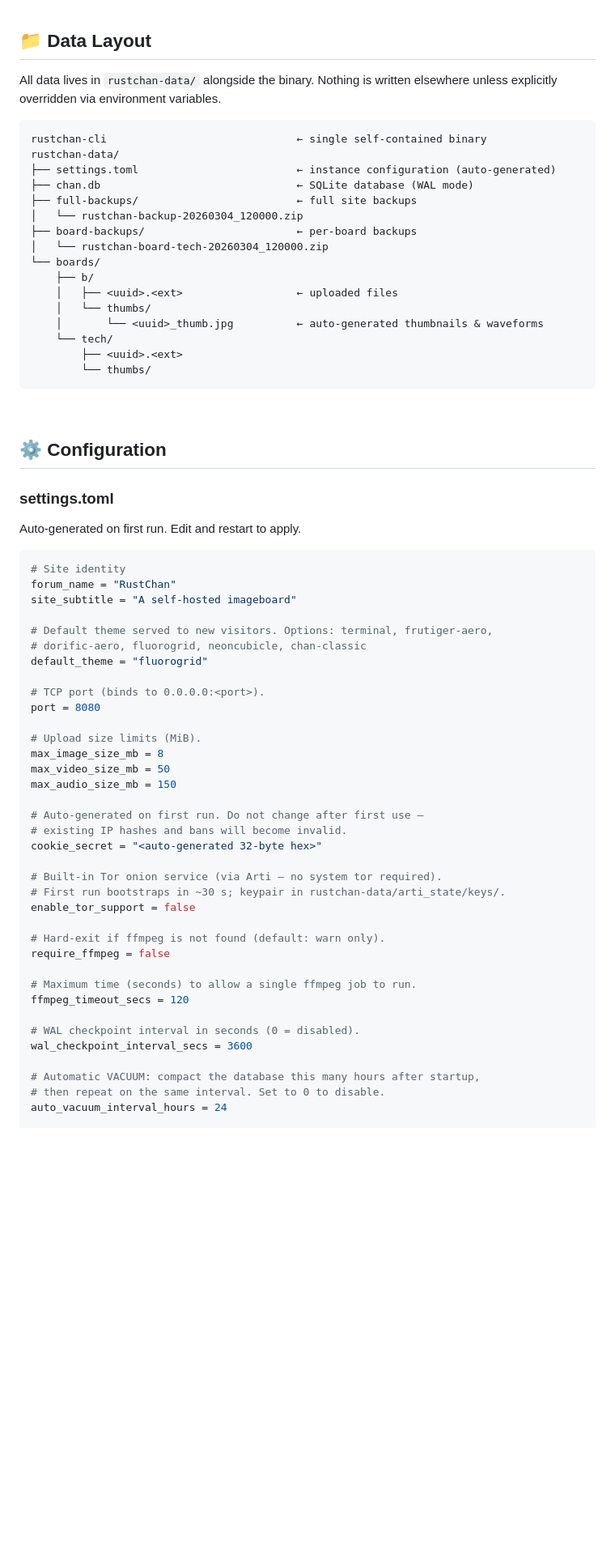
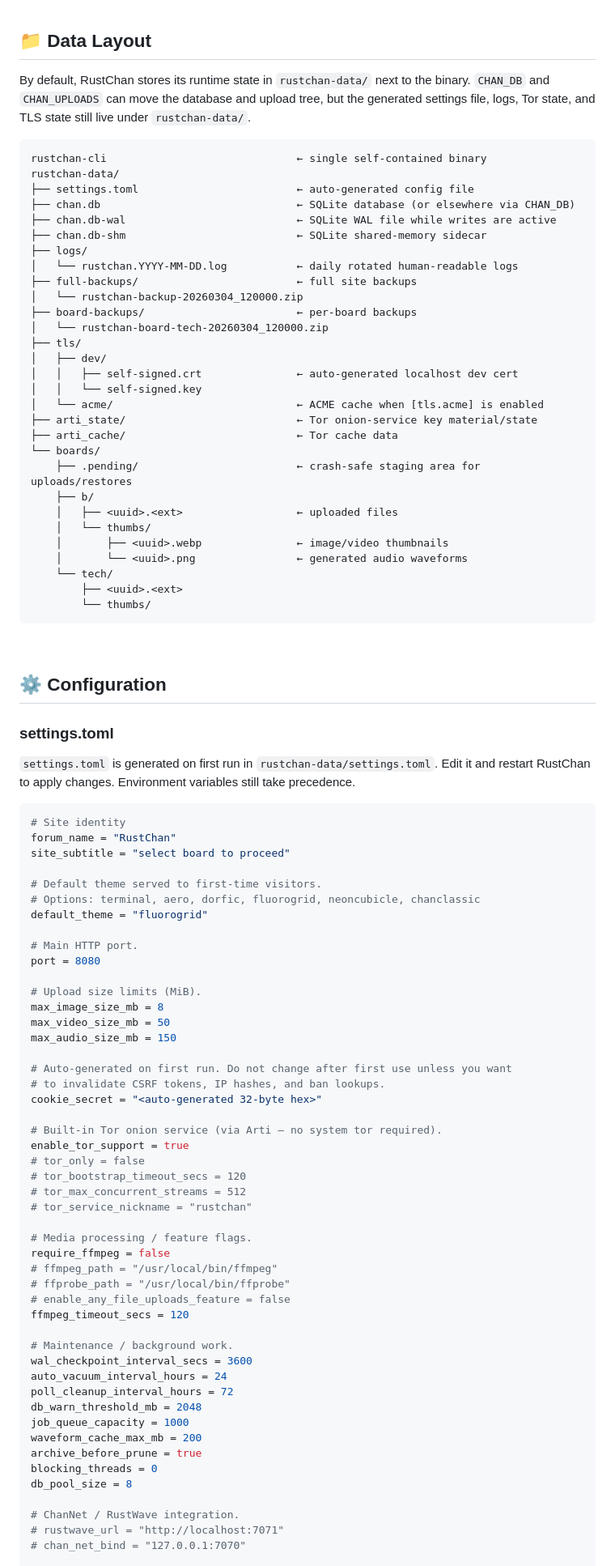
Before and after one commit to csd113/RustChan, a Markdown page: README.md, the part around one of its changes. Shown at 81% size. Drawn GitHub-style; blank space fills up the shorter version.

````diff
--- a/README.md
+++ b/README.md
@@ -314,22 +314,35 @@ On first launch, `rustchan-data/settings.toml` is generated with a fresh `cookie
 
 ## 📁 Data Layout
 
-All data lives in `rustchan-data/` alongside the binary. Nothing is written elsewhere unless explicitly overridden via environment variables.
+By default, RustChan stores its runtime state in `rustchan-data/` next to the binary. `CHAN_DB` and `CHAN_UPLOADS` can move the database and upload tree, but the generated settings file, logs, Tor state, and TLS state still live under `rustchan-data/`.
 
 ```
 rustchan-cli                              ← single self-contained binary
 rustchan-data/
-├── settings.toml                         ← instance configuration (auto-generated)
-├── chan.db                               ← SQLite database (WAL mode)
+├── settings.toml                         ← auto-generated config file
+├── chan.db                               ← SQLite database (or elsewhere via CHAN_DB)
+├── chan.db-wal                           ← SQLite WAL file while writes are active
+├── chan.db-shm                           ← SQLite shared-memory sidecar
+├── logs/
+│   └── rustchan.YYYY-MM-DD.log           ← daily rotated human-readable logs
 ├── full-backups/                         ← full site backups
 │   └── rustchan-backup-20260304_120000.zip
 ├── board-backups/                        ← per-board backups
 │   └── rustchan-board-tech-20260304_120000.zip
+├── tls/
+│   ├── dev/
+│   │   ├── self-signed.crt               ← auto-generated localhost dev cert
+│   │   └── self-signed.key
+│   └── acme/                             ← ACME cache when [tls.acme] is enabled
+├── arti_state/                           ← Tor onion-service key material/state
+├── arti_cache/                           ← Tor cache data
 └── boards/
+    ├── .pending/                         ← crash-safe staging area for uploads/restores
     ├── b/
     │   ├── <uuid>.<ext>                  ← uploaded files
     │   └── thumbs/
-    │       └── <uuid>_thumb.jpg          ← auto-generated thumbnails & waveforms
+    │       ├── <uuid>.webp               ← image/video thumbnails
+    │       └── <uuid>.png                ← generated audio waveforms
     └── tech/
         ├── <uuid>.<ext>
         └── thumbs/
@@ -341,18 +354,18 @@ rustchan-data/
 
 ### settings.toml
 
-Auto-generated on first run. Edit and restart to apply.
+`settings.toml` is generated on first run in `rustchan-data/settings.toml`. Edit it and restart RustChan to apply changes. Environment variables still take precedence.
 
 ```toml
 # Site identity
 forum_name = "RustChan"
-site_subtitle = "A self-hosted imageboard"
+site_subtitle = "select board to proceed"
 
-# Default theme served to new visitors. Options: terminal, frutiger-aero,
-# dorific-aero, fluorogrid, neoncubicle, chan-classic
+# Default theme served to first-time visitors.
+# Options: terminal, aero, dorfic, fluorogrid, neoncubicle, chanclassic
 default_theme = "fluorogrid"
 
-# TCP port (binds to 0.0.0.0:<port>).
+# Main HTTP port.
 port = 8080
 
 # Upload size limits (MiB).
@@ -360,24 +373,36 @@ max_image_size_mb = 8
 max_video_size_mb = 50
 max_audio_size_mb = 150
 
-# Auto-generated on first run. Do not change after first use —
-# existing IP hashes and bans will become invalid.
+# Auto-generated on first run. Do not change after first use unless you want
+# to invalidate CSRF tokens, IP hashes, and ban lookups.
 cookie_secret = "<auto-generated 32-byte hex>"
 
 # Built-in Tor onion service (via Arti — no system tor required).
-# First run bootstraps in ~30 s; keypair in rustchan-data/arti_state/keys/.
-enable_tor_support = false
+enable_tor_support = true
+# tor_only = false
+# tor_bootstrap_timeout_secs = 120
+# tor_max_concurrent_streams = 512
+# tor_service_nickname = "rustchan"
 
-# Hard-exit if ffmpeg is not found (default: warn only).
+# Media processing / feature flags.
 require_ffmpeg = false
-
-# Maximum time (seconds) to allow a single ffmpeg job to run.
+# ffmpeg_path = "/usr/local/bin/ffmpeg"
+# ffprobe_path = "/usr/local/bin/ffprobe"
+# enable_any_file_uploads_feature = false
 ffmpeg_timeout_secs = 120
 
-# WAL checkpoint interval in seconds (0 = disabled).
+# Maintenance / background work.
 wal_checkpoint_interval_secs = 3600
+auto_vacuum_interval_hours = 24
+poll_cleanup_interval_hours = 72
+db_warn_threshold_mb = 2048
+job_queue_capacity = 1000
+waveform_cache_max_mb = 200
+archive_before_prune = true
+blocking_threads = 0
+db_pool_size = 8
 
-# Automatic VACUUM: compact the database this many hours after startup,
-# then repeat on the same interval. Set to 0 to disable.
-auto_vacuum_interval_hours = 24
+# ChanNet / RustWave integration.
+# rustwave_url = "http://localhost:7071"
+# chan_net_bind = "127.0.0.1:7070"
 
````
Also changed, not shown: other parts of README.md (+106 -81 lines).
